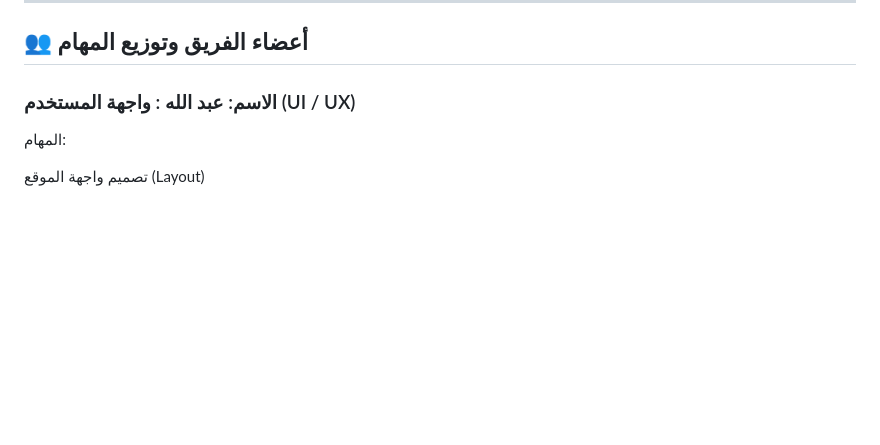
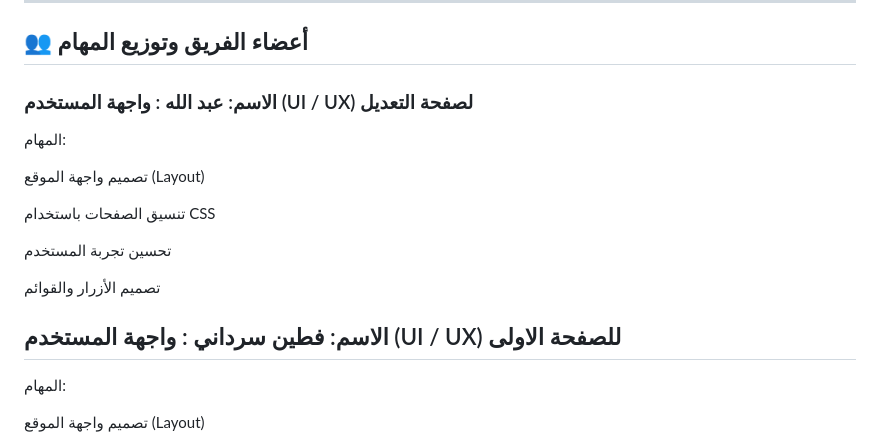
Before and after one commit to laithelwan/imditpro, a Markdown page: README.md, the part around the change. Rendered like a GitHub page; blank space fills up the shorter version.

```diff
--- a/README.md
+++ b/README.md
@@ -26,8 +26,19 @@
 
 ## 👥 أعضاء الفريق وتوزيع المهام
 
-### الاسم: عبد الله : واجهة المستخدم (UI / UX)
+### الاسم: عبد الله : واجهة المستخدم (UI / UX) لصفحة التعديل
 
+المهام:
+
+تصميم واجهة الموقع (Layout)
+
+تنسيق الصفحات باستخدام CSS
+
+تحسين تجربة المستخدم
+
+تصميم الأزرار والقوائم
+
+## الاسم: فطين سرداني : واجهة المستخدم (UI / UX) للصفحة الاولى
 المهام:
 
 تصميم واجهة الموقع (Layout)
```
